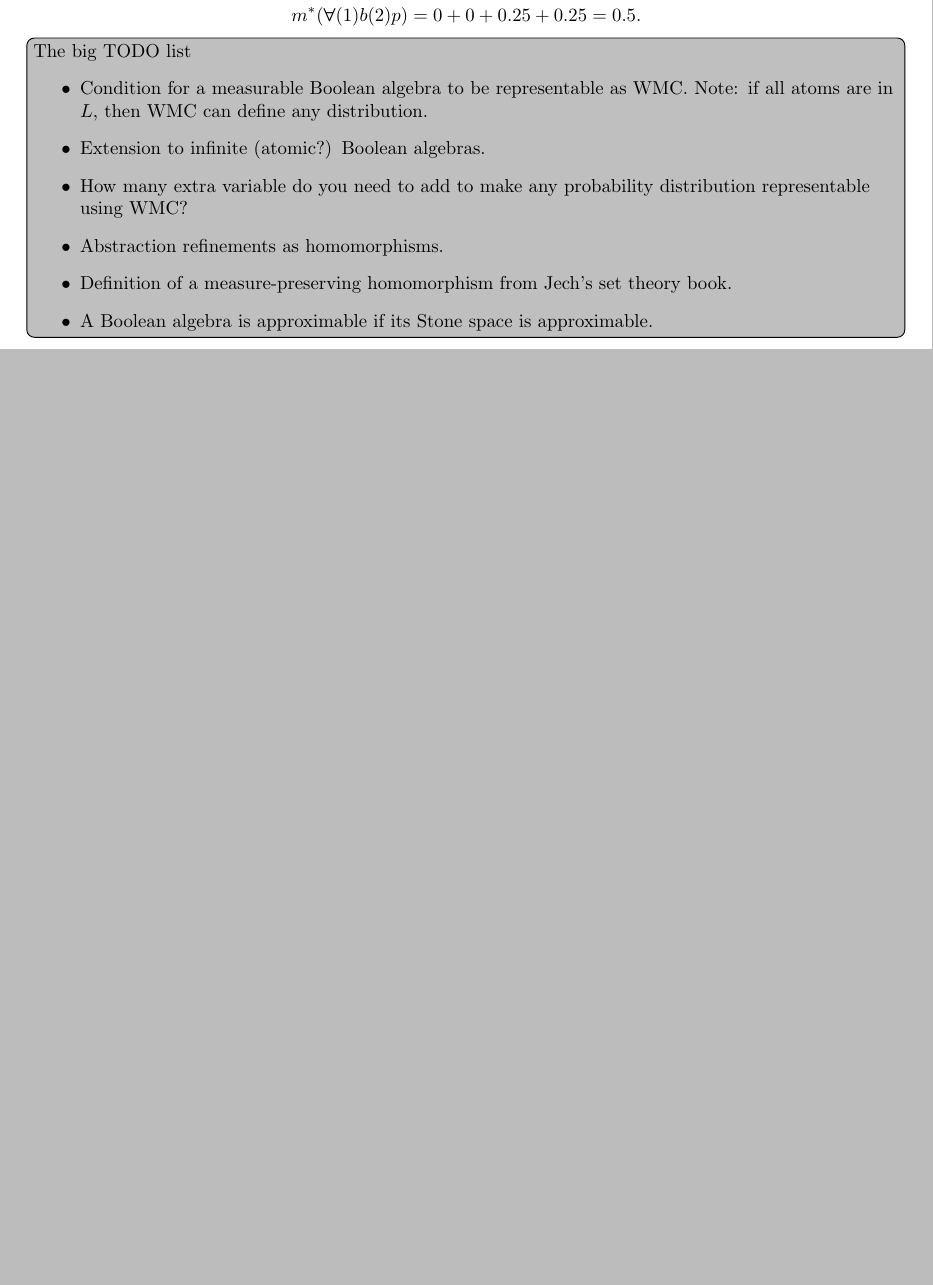
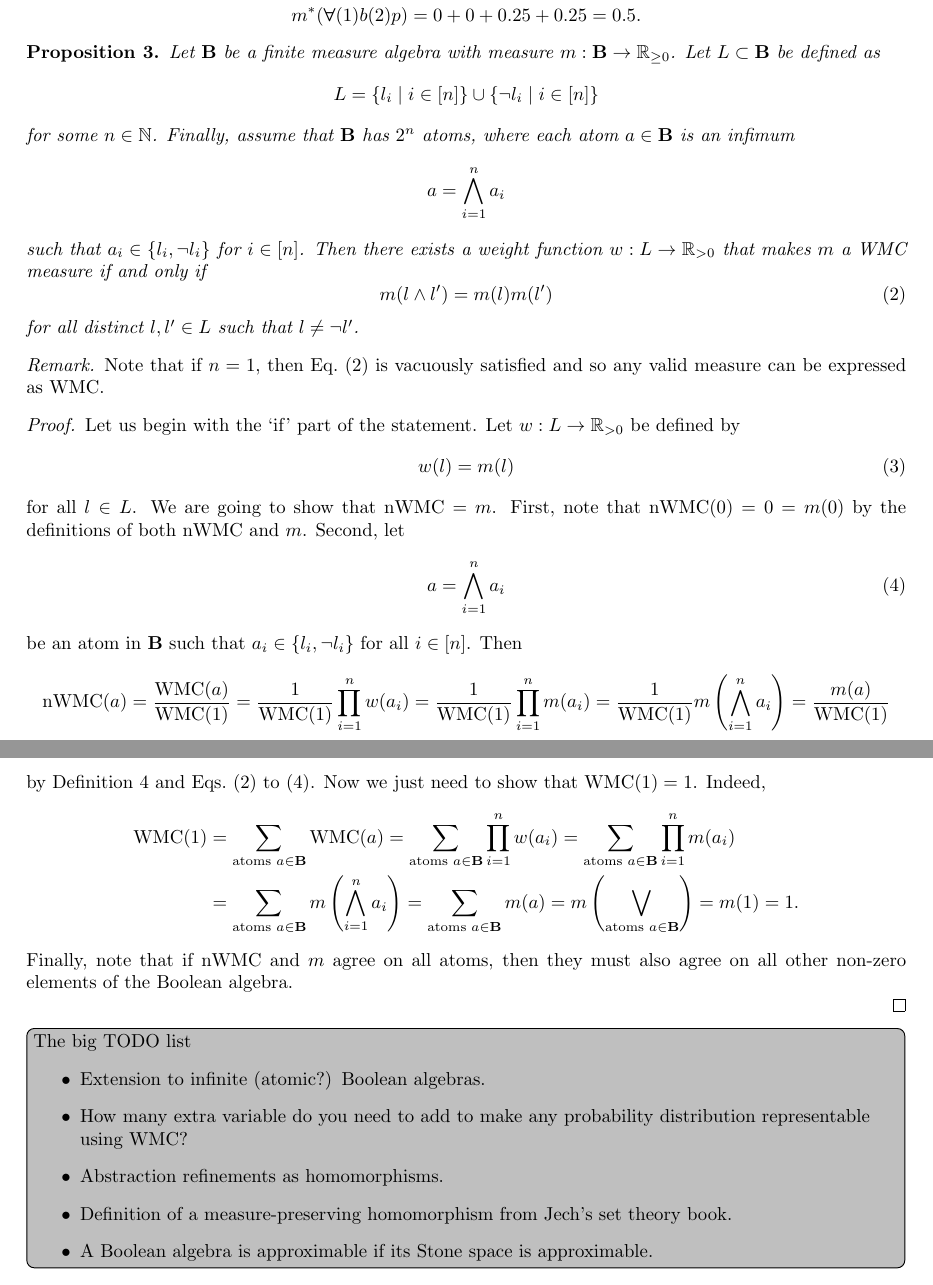
Before and after one commit to dilkas/wmc-without-parameters, a LaTeX document (paper.tex): part of page 7 of 8 before the commit and two parts of pages 7 and 8 of 9 after it, the two joined at a grey line, cut so that both start at the same text, the shorter picture padded with empty space. Compiled offline with pdfLaTeX.

Commit message:
Proof of the obvious result: part 1

```diff
--- a/paper.tex
+++ b/paper.tex
@@ -21,6 +21,9 @@
 \newtheorem*{remark}{Remark}
 
 \Crefname{property}{Property}{Properties}
+\Crefname{condition}{Condition}{Conditions}
+\creflabelformat{condition}{#2(#1)#3}
+
 \DeclareMathOperator{\WMC}{WMC}
 \DeclareMathOperator{\nWMC}{nWMC}
 \DeclareMathOperator{\id}{id}
@@ -495,10 +505,72 @@ listed in \cref{tbl:atoms}. Thus, we get that
   m^*(\bm\forall(1)b(2)p) = 0 + 0 + 0.25 + 0.25 = 0.5.
 \]
 
+% TODO: maybe I should gives this kind of a BA a name? A synonym of 'complete',
+% perhaps.
+% TODO: a special case for weight=0.
+\begin{proposition}
+  Let $\mathbf{B}$ be a finite measure algebra with measure $m : \mathbf{B} \to
+  \mathbb{R}_{\ge 0}$. Let $L \subset \mathbf{B}$ be defined as
+  \[
+  L = \{ l_i \mid i \in [n] \} \cup \{ \neg l_i \mid i \in [n] \}
+  \]
+  for some $n \in \mathbb{N}$. Finally, assume that $\mathbf{B}$ has $2^n$
+  atoms, where each atom $a \in \mathbf{B}$ is an infimum
+  \[
+    a = \bigwedge_{i=1}^n a_i
+  \]
+  such that $a_i \in \{ l_i, \neg l_i \}$ for $i \in [n]$. Then there exists a
+  weight function $w : L \to \mathbb{R}_{>0}$ that makes $m$ a WMC measure if
+  and only if
+  \begin{equation} \label{eq:wmccondition}
+  m(l \land l') = m(l)m(l')
+  \end{equation}
+  for all distinct $l, l' \in L$ such that $l \ne \neg l'$.
+\end{proposition}
+
+\begin{remark}
+  Note that if $n = 1$, then \cref{eq:wmccondition} is vacuously satisfied and
+  so any valid measure can be expressed as WMC.
+\end{remark}
+
+\begin{proof}
+  Let us begin with the `if' part of the statement. Let $w : L \to
+  \mathbb{R}_{>0}$ be defined by
+  \begin{equation} \label{eq:assumption}
+    w(l) = m(l)
+  \end{equation}
+  for all $l \in L$. We are going
+  to show that $\nWMC = m$. First, note that $\nWMC(0) = 0 = m(0)$ by the
+  definitions of both $\nWMC$ and $m$. Second, let
+  \begin{equation} \label{eq:def_of_a}
+    a = \bigwedge_{i=1}^n a_i
+  \end{equation}
+  be an atom in $\mathbf{B}$ such that $a_i \in \{ l_i, \neg l_i \}$ for all $i
+  \in [n]$. Then
+  \[
+    \nWMC(a) = \frac{\WMC(a)}{\WMC(1)} = \frac{1}{\WMC(1)} \prod_{i=1}^n w(a_i)
+    = \frac{1}{\WMC(1)} \prod_{i=1}^n m(a_i) = \frac{1}{\WMC(1)} m \left(
+      \bigwedge_{i=1}^n a_i \right) = \frac{m(a)}{\WMC(1)}
+  \]
+  by \cref{def:wmc,eq:assumption,eq:wmccondition,eq:def_of_a}. Now we just need
+  to show that $\WMC(1) = 1$. Indeed,
+  \begin{align*}
+    \WMC(1) &= \sum_{\text{atoms } a \in \mathbf{B}} \WMC(a) = \sum_{\text{atoms
+      } a \in \mathbf{B}} \prod_{i=1}^n w(a_i) = \sum_{\text{atoms } a \in
+      \mathbf{B}} \prod_{i=1}^n m(a_i) \\
+    &= \sum_{\text{atoms } a \in
+      \mathbf{B}} m \left( \bigwedge_{i=1}^n a_i \right) = \sum_{\text{atoms } a
+      \in \mathbf{B}} m(a) = m \left( \bigvee_{\text{atoms } a \in \mathbf{B}}
+    \right) = m(1) = 1.
+  \end{align*}
+  Finally, note that if $\nWMC$ and $m$ agree on all atoms, then they must also
+  agree on all other non-zero elements of the Boolean algebra.
+
+  % TODO: the other direction
+\end{proof}
+
 \todo[inline,caption={}]{The big TODO list
   \begin{itemize}
-  \item Condition for a measurable Boolean algebra to be representable as WMC.
-    Note: if all atoms are in $L$, then WMC can define any distribution.
   \item Extension to infinite (atomic?) Boolean algebras.
   \item How many extra variable do you need to add to make any probability
     distribution representable using WMC?
```
Also changed, not shown: paper.pdf, paper.tex (17 more changed lines).
